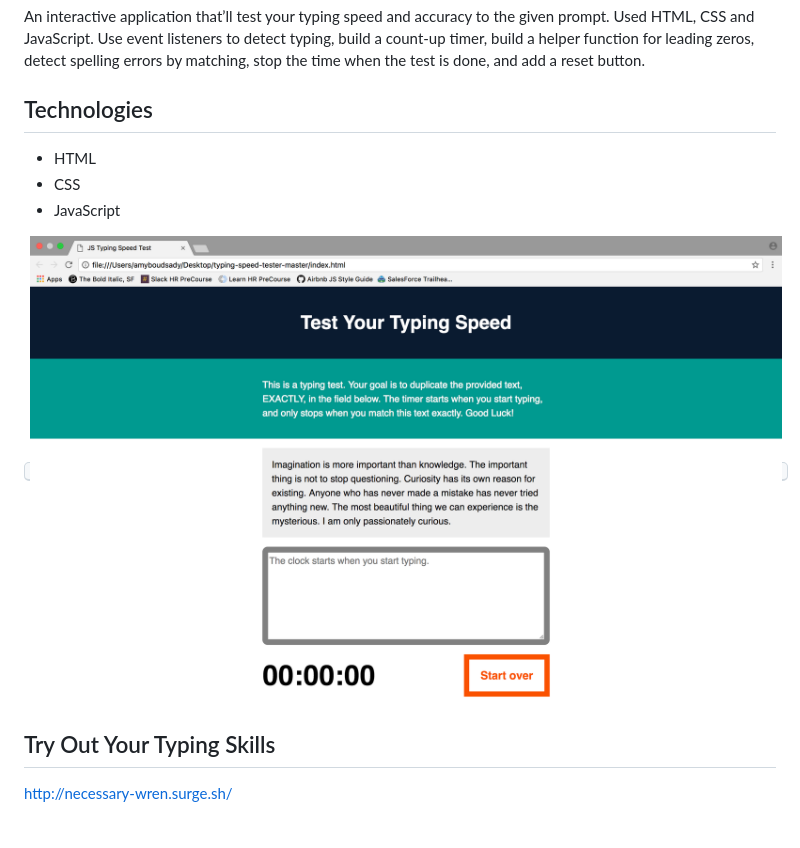
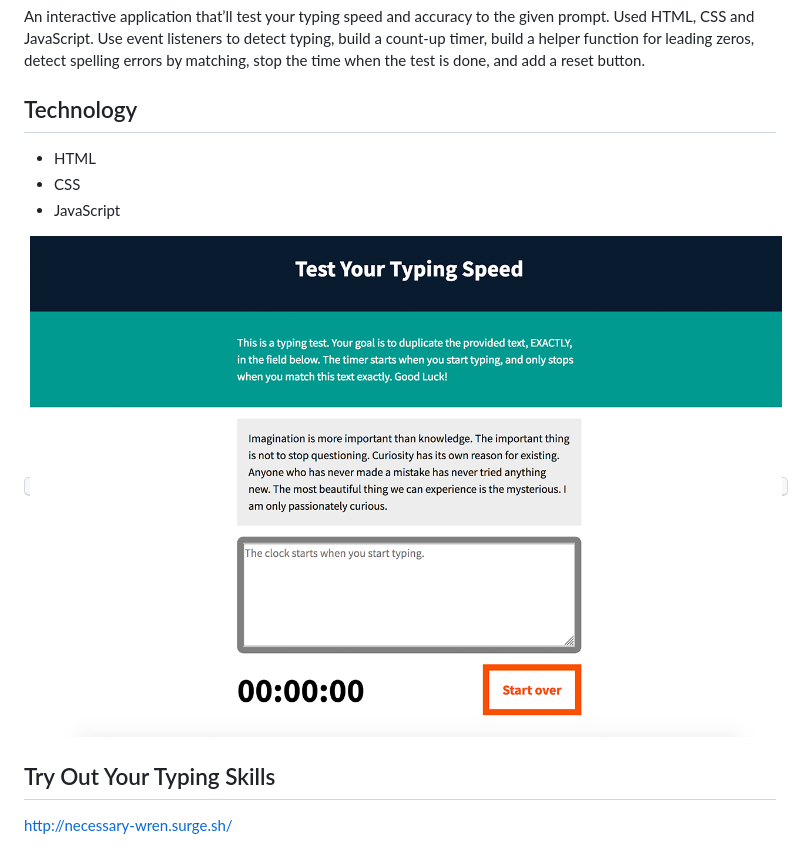
Before and after one commit to aeimskei/typing-speed-tester, a Markdown page: README.md, the part around the change. GitHub-like rendering; pictures changed too: screenshot.png.

Commit message:
Change screenshot on README

```diff
--- a/README.md
+++ b/README.md
@@ -2,7 +2,7 @@
 
 An interactive application that’ll test your typing speed and accuracy to the given prompt. Used HTML, CSS and JavaScript. Use event listeners to detect typing, build a count-up timer, build a helper function for leading zeros, detect spelling errors by matching, stop the time when the test is done, and add a reset button.
 
-## Technologies
+## Technology
 
 * HTML
 * CSS
```
